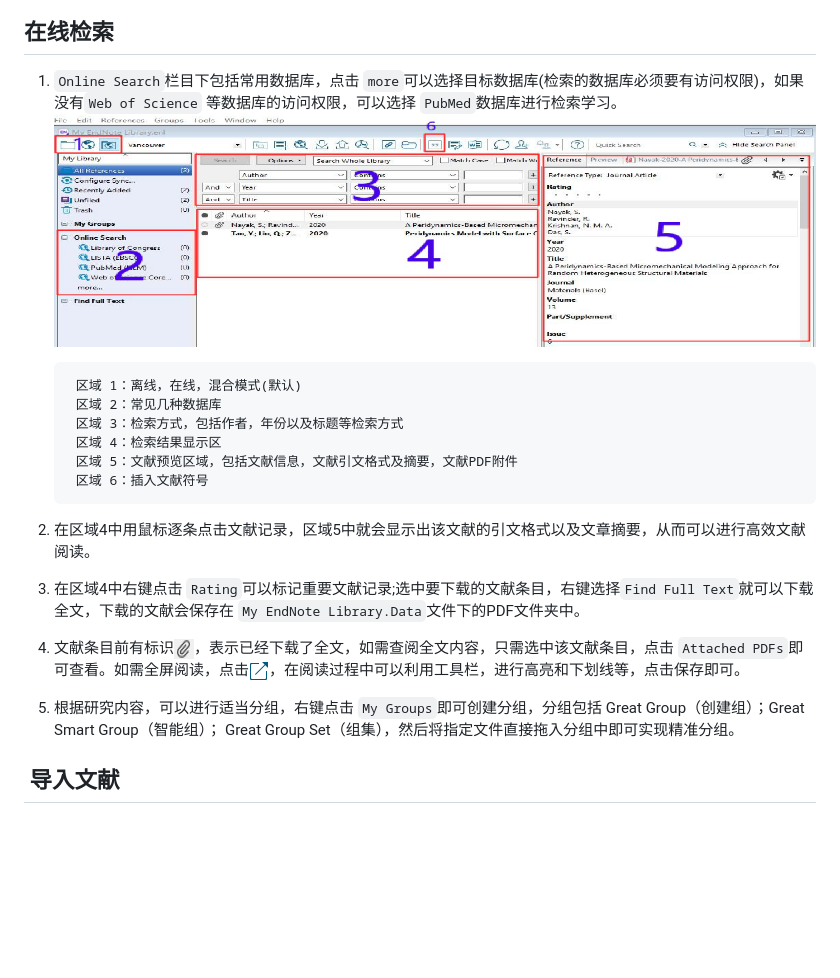
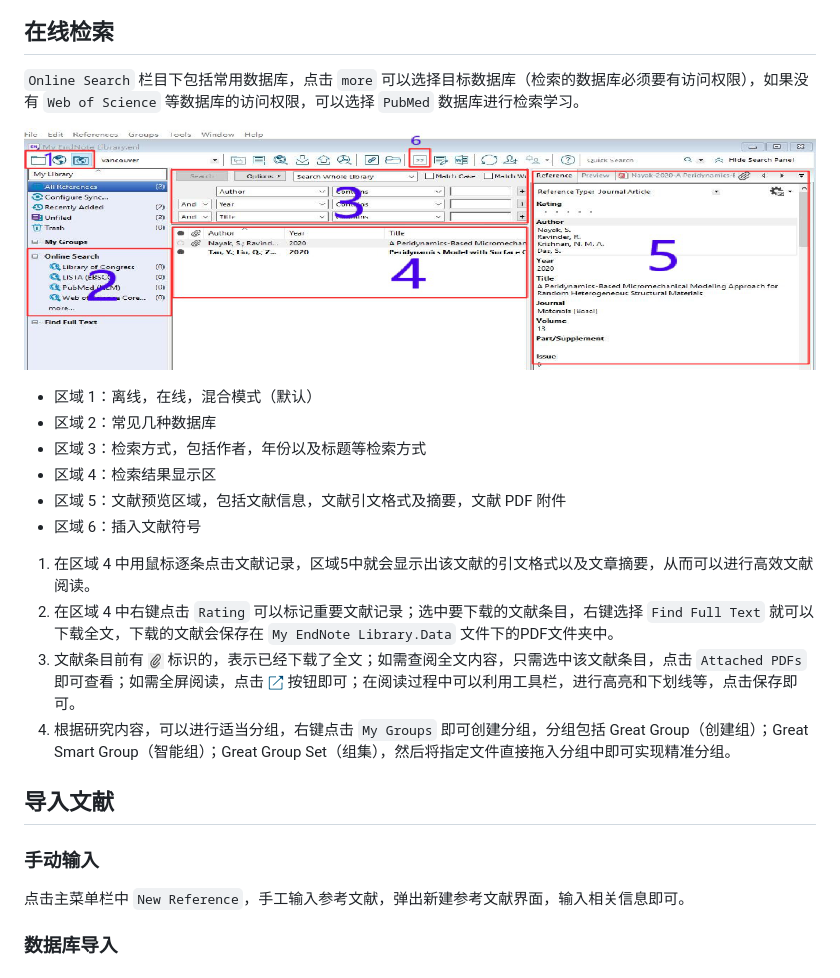
Before and after one commit to NPUSCG/Manuals, a Markdown page: inuse/2020-06-17-EndNote-Manual.md, the part around the change printed below. Drawn GitHub-style; pictures changed too: images/figure5.png, images/figure6.png; blank space fills up the shorter version.

```diff
--- a/inuse/2020-06-17-EndNote-Manual.md
+++ b/inuse/2020-06-17-EndNote-Manual.md
@@ -22,23 +20,27 @@
 
 ## 在线检索
 
-1. `Online Search`栏目下包括常用数据库，点击 `more`可以选择目标数据库(检索的数据库必须要有访问权限)，如果没有`Web of Science` 等数据库的访问权限，可以选择 `PubMed`数据库进行检索学习。
+`Online Search` 栏目下包括常用数据库，点击 `more` 可以选择目标数据库（检索的数据库必须要有访问权限），如果没有 `Web of Science` 等数据库的访问权限，可以选择 `PubMed` 数据库进行检索学习。
+
 ![figure2](../images/figure2.png)
 
-        区域 1：离线，在线，混合模式(默认)
-        区域 2：常见几种数据库
-        区域 3：检索方式，包括作者，年份以及标题等检索方式
-        区域 4：检索结果显示区
-        区域 5：文献预览区域，包括文献信息，文献引文格式及摘要，文献PDF附件
-        区域 6：插入文献符号
+* 区域 1：离线，在线，混合模式（默认）
+* 区域 2：常见几种数据库
+* 区域 3：检索方式，包括作者，年份以及标题等检索方式
+* 区域 4：检索结果显示区
+* 区域 5：文献预览区域，包括文献信息，文献引文格式及摘要，文献 PDF 附件
+* 区域 6：插入文献符号
 
-2. 在区域4中用鼠标逐条点击文献记录，区域5中就会显示出该文献的引文格式以及文章摘要，从而可以进行高效文献阅读。
+1. 在区域 4 中用鼠标逐条点击文献记录，区域5中就会显示出该文献的引文格式以及文章摘要，从而可以进行高效文献阅读。
+2. 在区域 4 中右键点击 `Rating` 可以标记重要文献记录；选中要下载的文献条目，右键选择 `Find Full Text` 就可以下载全文，下载的文献会保存在 `My EndNote Library.Data` 文件下的PDF文件夹中。
+3. 文献条目前有 ![figure5](../images/figure5.png) 标识的，表示已经下载了全文；如需查阅全文内容，只需选中该文献条目，点击 `Attached PDFs` 即可查看；如需全屏阅读，点击 ![figure6](../images/figure6.png) 按钮即可；在阅读过程中可以利用工具栏，进行高亮和下划线等，点击保存即可。
+4. 根据研究内容，可以进行适当分组，右键点击 `My Groups` 即可创建分组，分组包括 Great Group（创建组）；Great Smart Group（智能组）；Great Group Set（组集），然后将指定文件直接拖入分组中即可实现精准分组。
 
-3. 在区域4中右键点击 `Rating`可以标记重要文献记录;选中要下载的文献条目，右键选择`Find Full Text`就可以下载全文，下载的文献会保存在 `My EndNote Library.Data`文件下的PDF文件夹中。
+## 导入文献
 
-4. 文献条目前有标识![figure5](../images/figure5.png )，表示已经下载了全文，如需查阅全文内容，只需选中该文献条目，点击 `Attached PDFs`即可查看。如需全屏阅读，点击![figure6](../images/figure6.png )，在阅读过程中可以利用工具栏，进行高亮和下划线等，点击保存即可。
+### 手动输入
 
-5. 根据研究内容，可以进行适当分组，右键点击 `My Groups`即可创建分组，分组包括 Great Group（创建组）；Great Smart Group（智能组）； Great Group Set（组集），然后将指定文件直接拖入分组中即可实现精准分组。
+点击主菜单栏中 `New Reference`，手工输入参考文献，弹出新建参考文献界面，输入相关信息即可。
 
-##  导入文献
+### 数据库导入
 
```
Also changed, not shown: other parts of inuse/2020-06-17-EndNote-Manual.md (+64 -54 lines), images/figure3.png, images/figure4.png, images/figure8.png.
